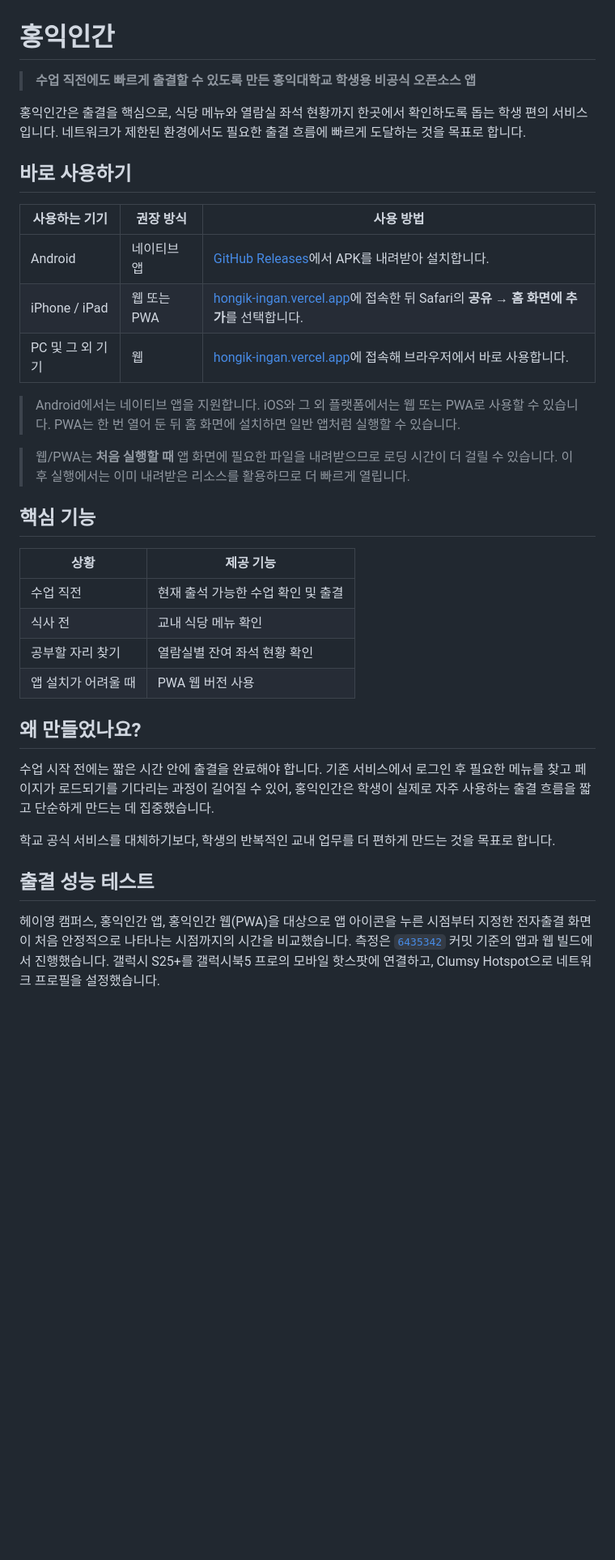
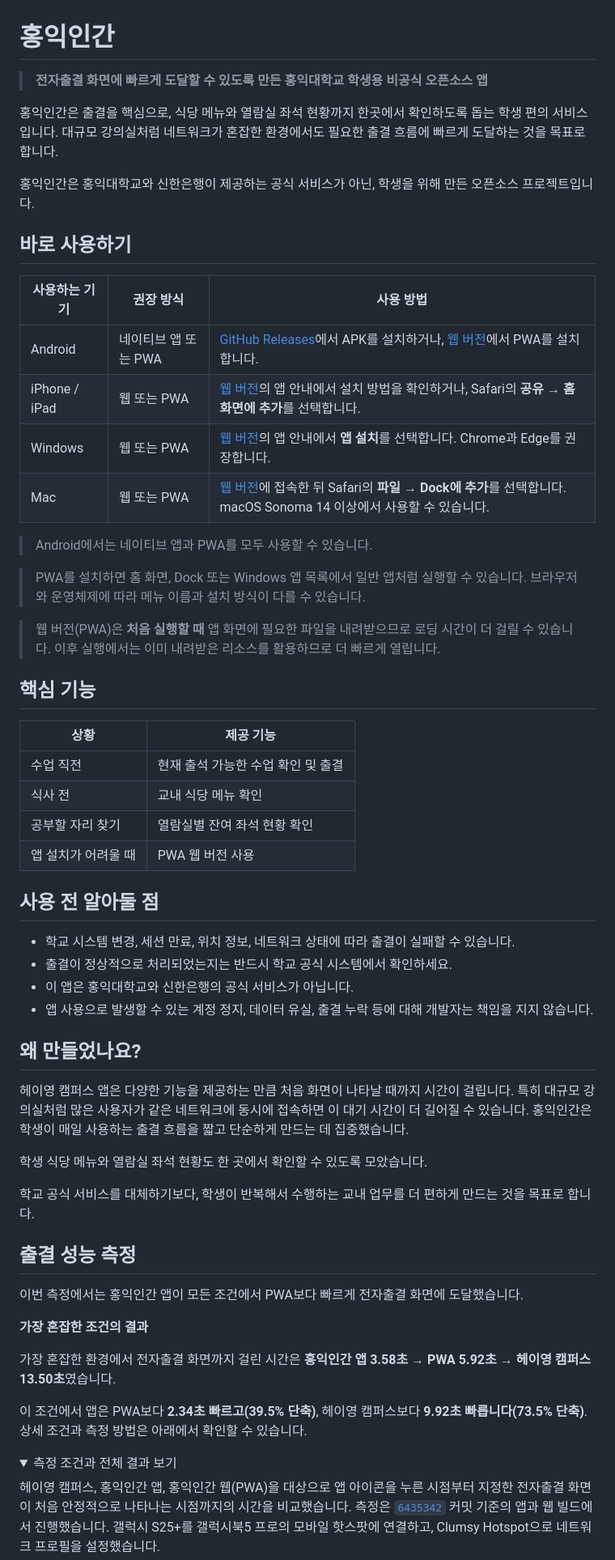
Before and after one commit to LeeHeoJae/Hongik_Ingan, a Markdown page: README.md, the part around one of its changes. Shown at 81% size. Drawn GitHub-style; folded sections open; blank space fills up the shorter version.

Commit message:
DOCS: README 사용 안내와 성능 비교 정리

```diff
--- a/README.md
+++ b/README.md
@@ -1,20 +1,25 @@
 # 홍익인간
 
-> **수업 직전에도 빠르게 출결할 수 있도록 만든 홍익대학교 학생용 비공식 오픈소스 앱**
+> **전자출결 화면에 빠르게 도달할 수 있도록 만든 홍익대학교 학생용 비공식 오픈소스 앱**
 
-홍익인간은 출결을 핵심으로, 식당 메뉴와 열람실 좌석 현황까지 한곳에서 확인하도록 돕는 학생 편의 서비스입니다. 네트워크가 제한된 환경에서도 필요한 출결 흐름에 빠르게 도달하는 것을 목표로 합니다.
+홍익인간은 출결을 핵심으로, 식당 메뉴와 열람실 좌석 현황까지 한곳에서 확인하도록 돕는 학생 편의 서비스입니다. 대규모 강의실처럼 네트워크가 혼잡한 환경에서도 필요한 출결 흐름에 빠르게 도달하는 것을 목표로 합니다.
+
+홍익인간은 홍익대학교와 신한은행이 제공하는 공식 서비스가 아닌, 학생을 위해 만든 오픈소스 프로젝트입니다.
 
 ## 바로 사용하기
 
-| 사용하는 기기 | 권장 방식 | 사용 방법 |
-| --- | --- | --- |
-| Android | 네이티브 앱 | [GitHub Releases](https://github.com/LeeHeoJae/Hongik_Ingan/releases)에서 APK를 내려받아 설치합니다. |
-| iPhone / iPad | 웹 또는 PWA | [hongik-ingan.vercel.app](https://hongik-ingan.vercel.app)에 접속한 뒤 Safari의 **공유 → 홈 화면에 추가**를 선택합니다. |
-| PC 및 그 외 기기 | 웹 | [hongik-ingan.vercel.app](https://hongik-ingan.vercel.app)에 접속해 브라우저에서 바로 사용합니다. |
+| 사용하는 기기 | 권장 방식 | 사용 방법                                                                                                             |
+| --- | --- |-------------------------------------------------------------------------------------------------------------------|
+| Android | 네이티브 앱 또는 PWA | [GitHub Releases](https://github.com/LeeHeoJae/Hongik_Ingan/releases)에서 APK를 설치하거나, [웹 버전](https://hongik-ingan.vercel.app)에서 PWA를 설치합니다. |
+| iPhone / iPad | 웹 또는 PWA | [웹 버전](https://hongik-ingan.vercel.app)의 앱 안내에서 설치 방법을 확인하거나, Safari의 **공유 → 홈 화면에 추가**를 선택합니다.                   |
+| Windows | 웹 또는 PWA | [웹 버전](https://hongik-ingan.vercel.app)의 앱 안내에서 **앱 설치**를 선택합니다. Chrome과 Edge를 권장합니다.                             |
+| Mac | 웹 또는 PWA | [웹 버전](https://hongik-ingan.vercel.app)에 접속한 뒤 Safari의 **파일 → Dock에 추가**를 선택합니다. macOS Sonoma 14 이상에서 사용할 수 있습니다. |
 
-> Android에서는 네이티브 앱을 지원합니다. iOS와 그 외 플랫폼에서는 웹 또는 PWA로 사용할 수 있습니다. PWA는 한 번 열어 둔 뒤 홈 화면에 설치하면 일반 앱처럼 실행할 수 있습니다.
+> Android에서는 네이티브 앱과 PWA를 모두 사용할 수 있습니다.
 
-> 웹/PWA는 **처음 실행할 때** 앱 화면에 필요한 파일을 내려받으므로 로딩 시간이 더 걸릴 수 있습니다. 이후 실행에서는 이미 내려받은 리소스를 활용하므로 더 빠르게 열립니다.
+> PWA를 설치하면 홈 화면, Dock 또는 Windows 앱 목록에서 일반 앱처럼 실행할 수 있습니다. 브라우저와 운영체제에 따라 메뉴 이름과 설치 방식이 다를 수 있습니다.
+
+> 웹 버전(PWA)은 **처음 실행할 때** 앱 화면에 필요한 파일을 내려받으므로 로딩 시간이 더 걸릴 수 있습니다. 이후 실행에서는 이미 내려받은 리소스를 활용하므로 더 빠르게 열립니다.
 
 ## 핵심 기능
 
@@ -25,13 +30,33 @@
 | 공부할 자리 찾기 | 열람실별 잔여 좌석 현황 확인 |
 | 앱 설치가 어려울 때 | PWA 웹 버전 사용 |
 
+## 사용 전 알아둘 점
+
+- 학교 시스템 변경, 세션 만료, 위치 정보, 네트워크 상태에 따라 출결이 실패할 수 있습니다.
+- 출결이 정상적으로 처리되었는지는 반드시 학교 공식 시스템에서 확인하세요.
+- 이 앱은 홍익대학교와 신한은행의 공식 서비스가 아닙니다.
+- 앱 사용으로 발생할 수 있는 계정 정지, 데이터 유실, 출결 누락 등에 대해 개발자는 책임을 지지 않습니다.
+
 ## 왜 만들었나요?
 
-수업 시작 전에는 짧은 시간 안에 출결을 완료해야 합니다. 기존 서비스에서 로그인 후 필요한 메뉴를 찾고 페이지가 로드되기를 기다리는 과정이 길어질 수 있어, 홍익인간은 학생이 실제로 자주 사용하는 출결 흐름을 짧고 단순하게 만드는 데 집중했습니다.
+헤이영 캠퍼스 앱은 다양한 기능을 제공하는 만큼 처음 화면이 나타날 때까지 시간이 걸립니다. 특히 대규모 강의실처럼 많은 사용자가 같은 네트워크에 동시에 접속하면 이 대기 시간이 더 길어질 수 있습니다. 홍익인간은 학생이 매일 사용하는 출결 흐름을 짧고 단순하게 만드는 데 집중했습니다.
 
-학교 공식 서비스를 대체하기보다, 학생의 반복적인 교내 업무를 더 편하게 만드는 것을 목표로 합니다.
+학생 식당 메뉴와 열람실 좌석 현황도 한 곳에서 확인할 수 있도록 모았습니다.
 
-## 출결 성능 테스트
+학교 공식 서비스를 대체하기보다, 학생이 반복해서 수행하는 교내 업무를 더 편하게 만드는 것을 목표로 합니다.
+
+## 출결 성능 측정
+
+이번 측정에서는 홍익인간 앱이 모든 조건에서 PWA보다 빠르게 전자출결 화면에 도달했습니다.
+
+**가장 혼잡한 조건의 결과**
+
+가장 혼잡한 환경에서 전자출결 화면까지 걸린 시간은 **홍익인간 앱 3.58초 → PWA 5.92초 → 헤이영 캠퍼스 13.50초**였습니다.
+
+이 조건에서 앱은 PWA보다 **2.34초 빠르고(39.5% 단축)**, 헤이영 캠퍼스보다 **9.92초 빠릅니다(73.5% 단축)**. 상세 조건과 측정 방법은 아래에서 확인할 수 있습니다.
+
+<details>
+<summary>측정 조건과 전체 결과 보기</summary>
 
 헤이영 캠퍼스, 홍익인간 앱, 홍익인간 웹(PWA)을 대상으로 앱 아이콘을 누른 시점부터 지정한 전자출결 화면이 처음 안정적으로 나타나는 시점까지의 시간을 비교했습니다. 측정은 [`6435342`](https://github.com/LeeHeoJae/Hongik_Ingan/commit/64353428eb30afb691c1e8b941e5b822d6184d45) 커밋 기준의 앱과 웹 빌드에서 진행했습니다. 갤럭시 S25+를 갤럭시북5 프로의 모바일 핫스팟에 연결하고, Clumsy Hotspot으로 네트워크 프로필을 설정했습니다.
 
```
Also changed, not shown: other parts of README.md (+24 -19 lines).
